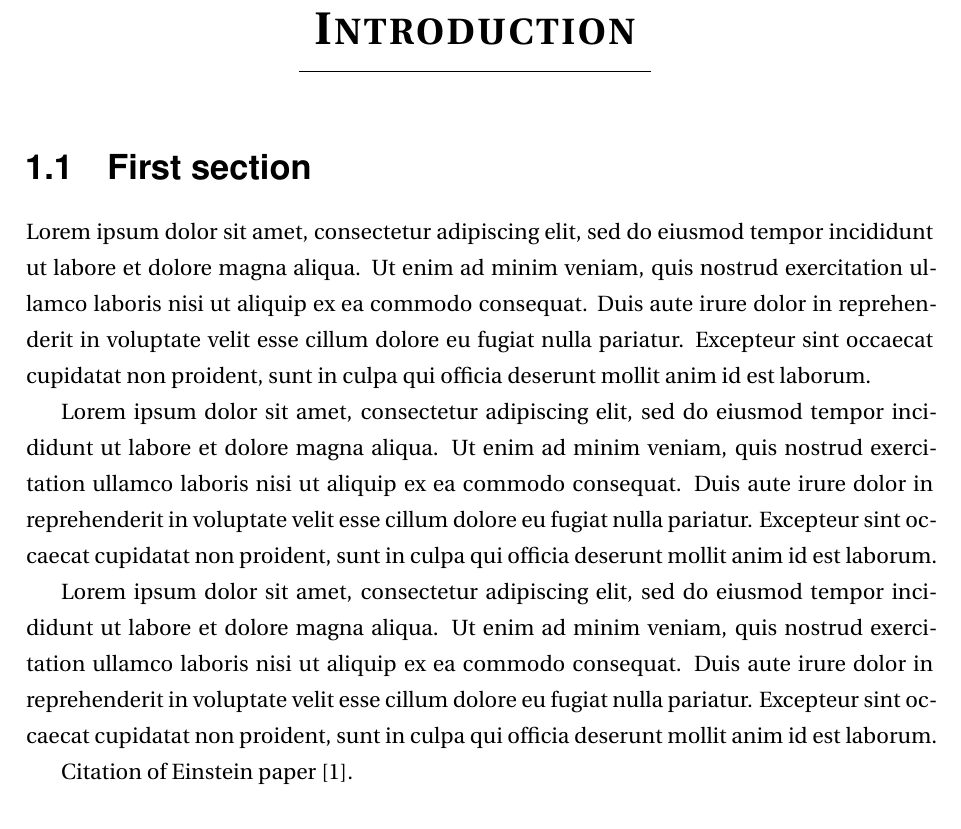
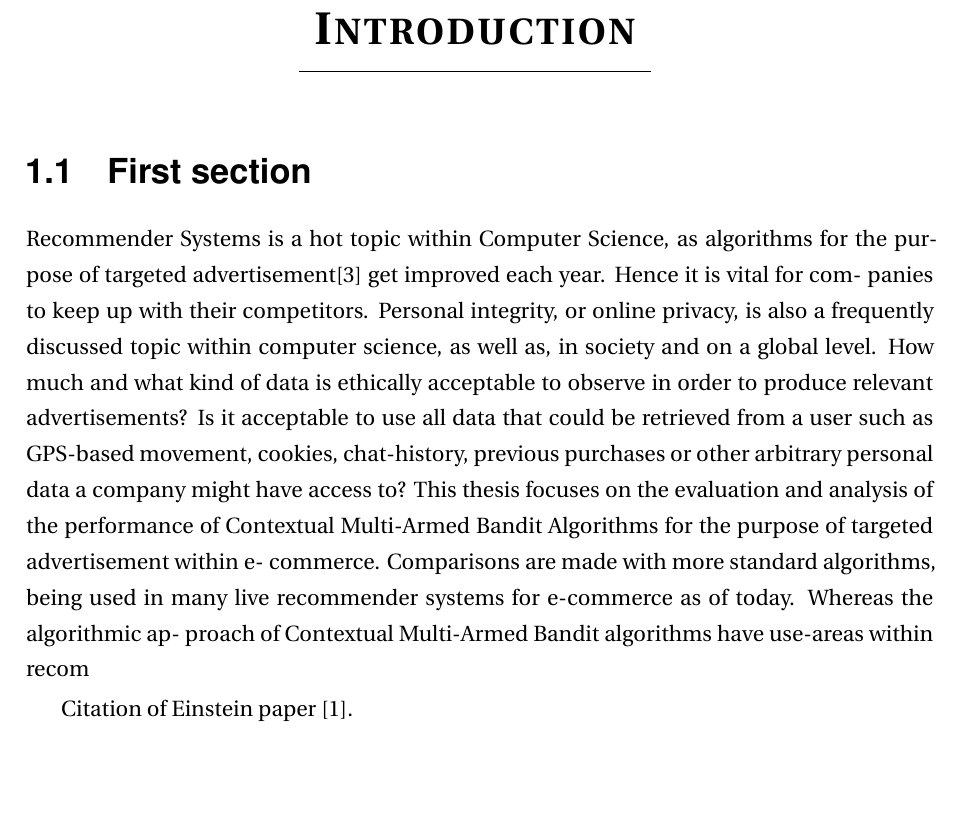
Before and after one commit to thebali/research2, a LaTeX thesis (thesis/latex/thesis.tex, which reads thesis/latex/intro.tex): part of page 7 of 25, cut so that both start at the same text, the shorter picture padded with empty space. Compiled offline with LaTeX, dvips and Ghostscript.

Commit message:
Auto-committing 'intro.tex'

```diff
--- a/thesis/latex/intro.tex
+++ b/thesis/latex/intro.tex
@@ -1,11 +1,19 @@
 \chapter{Introduction}
 
 \section{First section}
-Lorem ipsum dolor sit amet, consectetur adipiscing elit, sed do eiusmod tempor incididunt ut labore et dolore magna aliqua. Ut enim ad minim veniam, quis nostrud exercitation ullamco laboris nisi ut aliquip ex ea commodo consequat. Duis aute irure dolor in reprehenderit in voluptate velit esse cillum dolore eu fugiat nulla pariatur. Excepteur sint occaecat cupidatat non proident, sunt in culpa qui officia deserunt mollit anim id est laborum.
-
-Lorem ipsum dolor sit amet, consectetur adipiscing elit, sed do eiusmod tempor incididunt ut labore et dolore magna aliqua. Ut enim ad minim veniam, quis nostrud exercitation ullamco laboris nisi ut aliquip ex ea commodo consequat. Duis aute irure dolor in reprehenderit in voluptate velit esse cillum dolore eu fugiat nulla pariatur. Excepteur sint occaecat cupidatat non proident, sunt in culpa qui officia deserunt mollit anim id est laborum.
-
-Lorem ipsum dolor sit amet, consectetur adipiscing elit, sed do eiusmod tempor incididunt ut labore et dolore magna aliqua. Ut enim ad minim veniam, quis nostrud exercitation ullamco laboris nisi ut aliquip ex ea commodo consequat. Duis aute irure dolor in reprehenderit in voluptate velit esse cillum dolore eu fugiat nulla pariatur. Excepteur sint occaecat cupidatat non proident, sunt in culpa qui officia deserunt mollit anim id est laborum.
+Recommender Systems is a hot topic within Computer Science, as algorithms for the
+purpose of targeted advertisement[3] get improved each year. Hence it is vital for com-
+panies to keep up with their competitors. Personal integrity, or online privacy, is also a
+frequently discussed topic within computer science, as well as, in society and on a global
+level. How much and what kind of data is ethically acceptable to observe in order to
+produce relevant advertisements? Is it acceptable to use all data that could be retrieved
+from a user such as GPS-based movement, cookies, chat-history, previous purchases or
+other arbitrary personal data a company might have access to?
+This thesis focuses on the evaluation and analysis of the performance of Contextual
+Multi-Armed Bandit Algorithms for the purpose of targeted advertisement within e-
+commerce. Comparisons are made with more standard algorithms, being used in many
+live recommender systems for e-commerce as of today. Whereas the algorithmic ap-
+proach of Contextual Multi-Armed Bandit algorithms have use-areas within recom
 
 Citation of Einstein paper~\cite{Einstein}.
 
```
